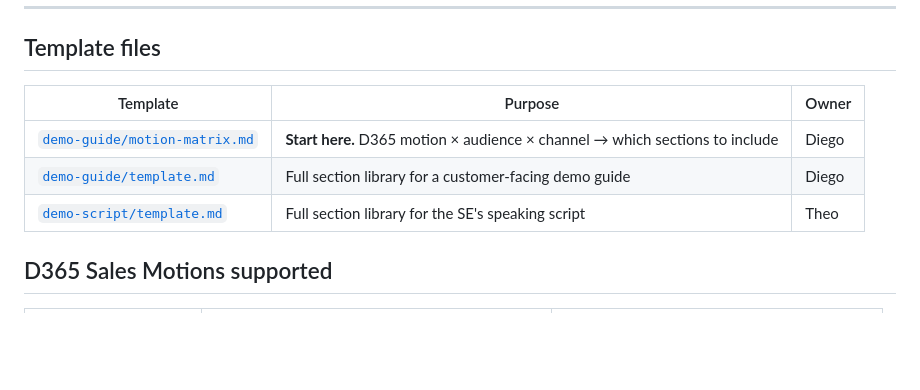
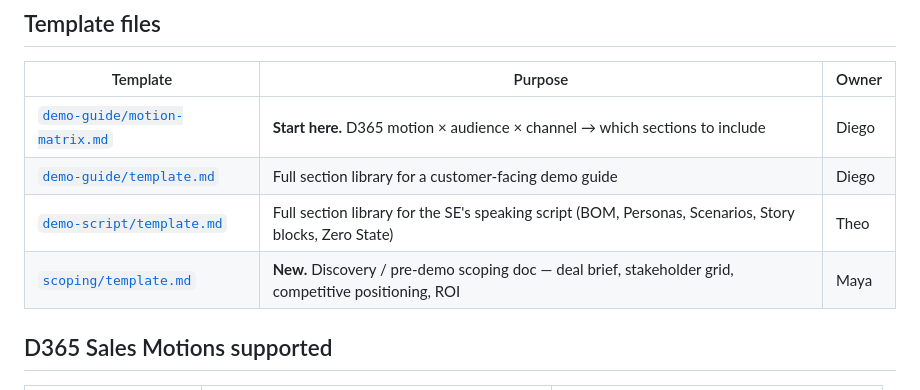
Before and after one commit to billwhalenmsft/se-os-template, a Markdown page: templates/README.md, the part around the change. Rendered like a GitHub page; blank space fills up the shorter version.

```diff
--- a/templates/README.md
+++ b/templates/README.md
@@ -39,7 +39,8 @@ qa: Rowan (Quality)
 |---|---|---|
 | [`demo-guide/motion-matrix.md`](./demo-guide/motion-matrix.md) | **Start here.** D365 motion × audience × channel → which sections to include | Diego |
 | [`demo-guide/template.md`](./demo-guide/template.md) | Full section library for a customer-facing demo guide | Diego |
-| [`demo-script/template.md`](./demo-script/template.md) | Full section library for the SE's speaking script | Theo |
+| [`demo-script/template.md`](./demo-script/template.md) | Full section library for the SE's speaking script (BOM, Personas, Scenarios, Story blocks, Zero State) | Theo |
+| [`scoping/template.md`](./scoping/template.md) | **New.** Discovery / pre-demo scoping doc — deal brief, stakeholder grid, competitive positioning, ROI | Maya |
 
 ## D365 Sales Motions supported
 
```
Also changed, not shown: templates/demo-script/template.md (+137 -24 lines), templates/scoping/template.md (added, +296 -0 lines).
